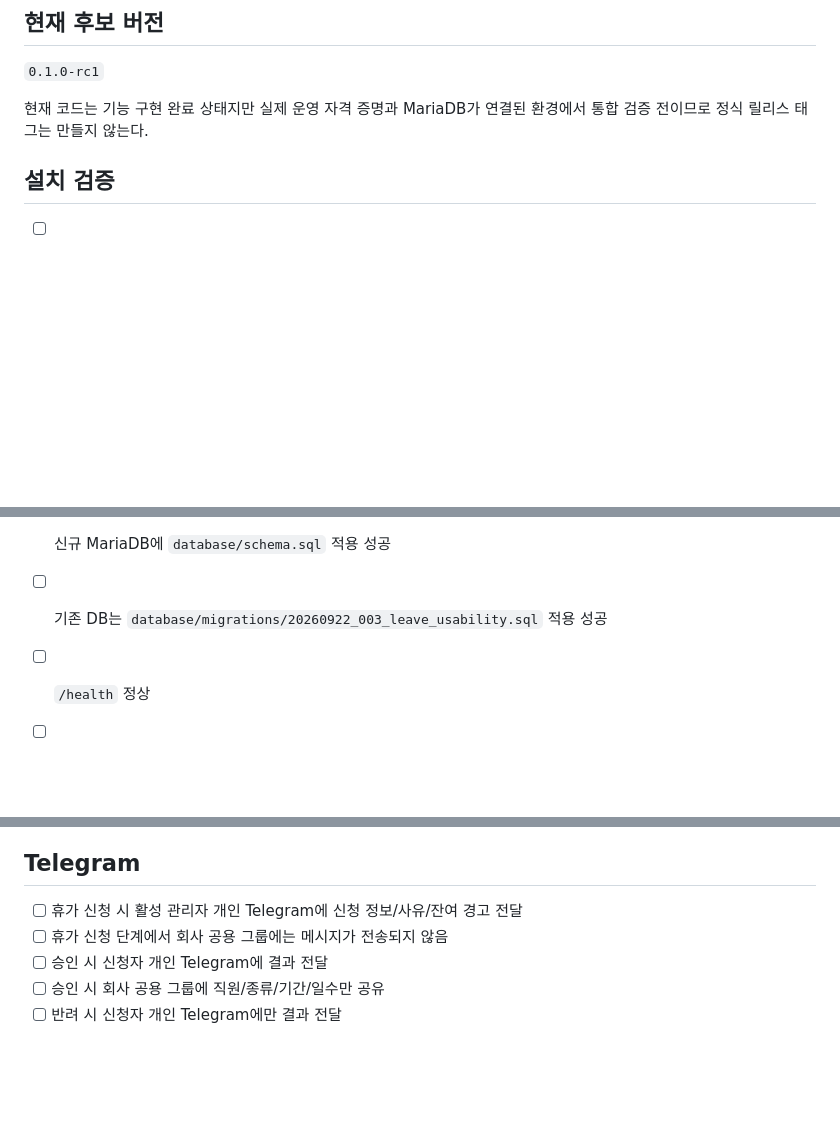
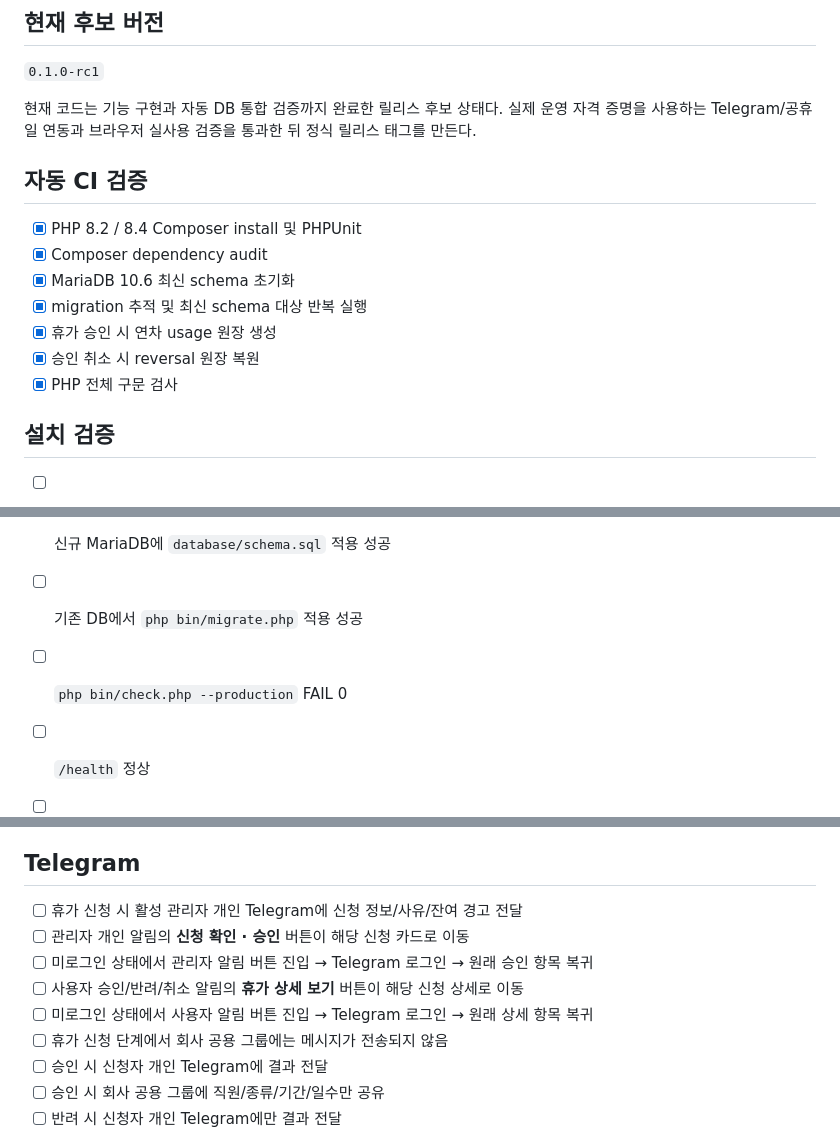
Before and after one commit to danhk0612/DK_Annual_Manager, a Markdown page: docs/RELEASE_CHECKLIST.md, 3 parts joined by grey strips. GitHub-like rendering; blank space fills up the shorter version.

Commit message:
Separate automated and live release verification

```diff
--- a/docs/RELEASE_CHECKLIST.md
+++ b/docs/RELEASE_CHECKLIST.md
@@ -4,7 +4,17 @@
 
 `0.1.0-rc1`
 
-현재 코드는 기능 구현 완료 상태지만 실제 운영 자격 증명과 MariaDB가 연결된 환경에서 통합 검증 전이므로 정식 릴리스 태그는 만들지 않는다.
+현재 코드는 기능 구현과 자동 DB 통합 검증까지 완료한 릴리스 후보 상태다. 실제 운영 자격 증명을 사용하는 Telegram/공휴일 연동과 브라우저 실사용 검증을 통과한 뒤 정식 릴리스 태그를 만든다.
+
+## 자동 CI 검증
+
+- [x] PHP 8.2 / 8.4 Composer install 및 PHPUnit
+- [x] Composer dependency audit
+- [x] MariaDB 10.6 최신 schema 초기화
+- [x] migration 추적 및 최신 schema 대상 반복 실행
+- [x] 휴가 승인 시 연차 usage 원장 생성
+- [x] 승인 취소 시 reversal 원장 복원
+- [x] PHP 전체 구문 검사
 
 ## 설치 검증
 
@@ -30,7 +40,8 @@
 - [ ] PHP 8.2+ 환경에서 `composer install` 성공
 - [ ] `php bin/check.php` FAIL 0
 - [ ] 신규 MariaDB에 `database/schema.sql` 적용 성공
-- [ ] 기존 DB는 `database/migrations/20260922_003_leave_usability.sql` 적용 성공
+- [ ] 기존 DB에서 `php bin/migrate.php` 적용 성공
+- [ ] `php bin/check.php --production` FAIL 0
 - [ ] `/health` 정상
 - [ ] Apache 또는 Nginx DocumentRoot가 `public/`으로 제한됨
 
@@ -83,6 +94,10 @@
 ## Telegram
 
 - [ ] 휴가 신청 시 활성 관리자 개인 Telegram에 신청 정보/사유/잔여 경고 전달
+- [ ] 관리자 개인 알림의 **신청 확인 · 승인** 버튼이 해당 신청 카드로 이동
+- [ ] 미로그인 상태에서 관리자 알림 버튼 진입 → Telegram 로그인 → 원래 승인 항목 복귀
+- [ ] 사용자 승인/반려/취소 알림의 **휴가 상세 보기** 버튼이 해당 신청 상세로 이동
+- [ ] 미로그인 상태에서 사용자 알림 버튼 진입 → Telegram 로그인 → 원래 상세 항목 복귀
 - [ ] 휴가 신청 단계에서 회사 공용 그룹에는 메시지가 전송되지 않음
 - [ ] 승인 시 신청자 개인 Telegram에 결과 전달
 - [ ] 승인 시 회사 공용 그룹에 직원/종류/기간/일수만 공유
```
